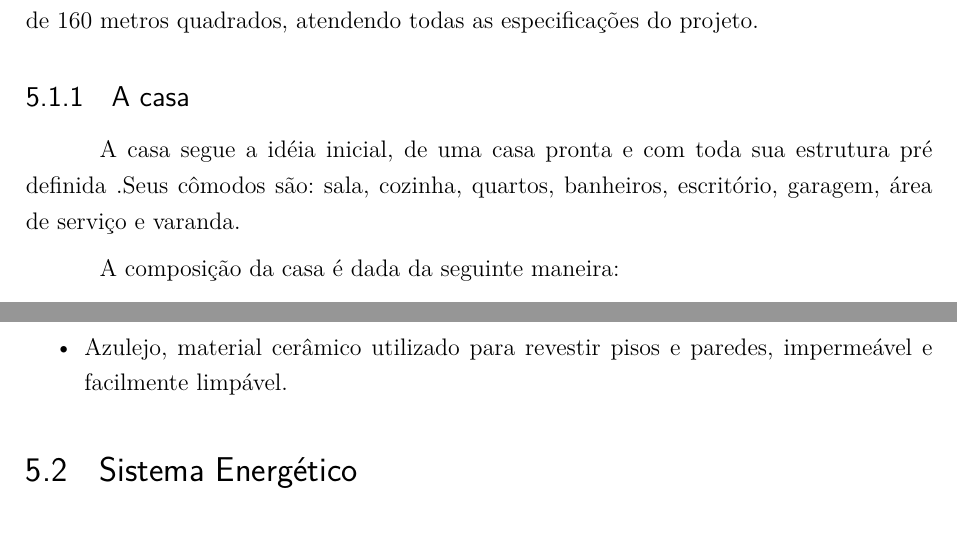
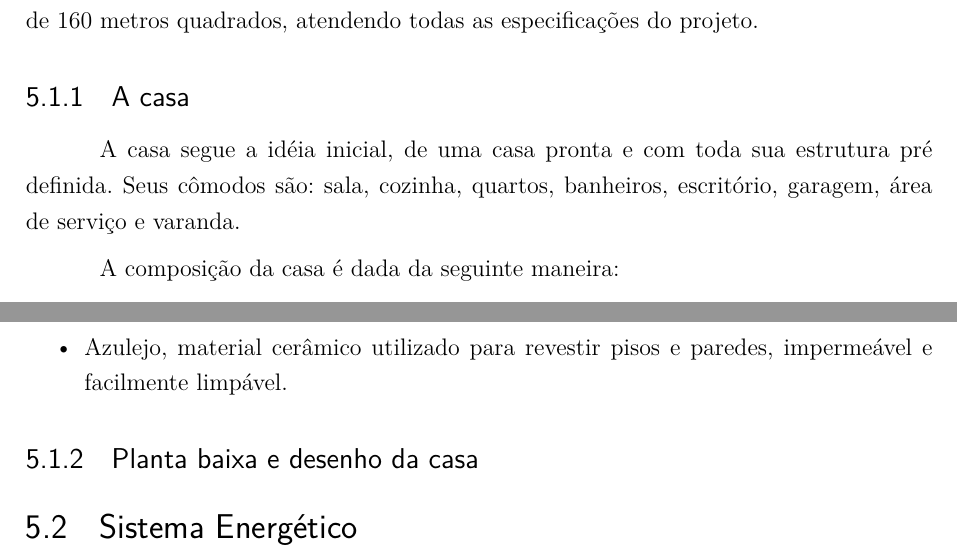
Before and after one commit to casatecnologicapi1/Relatorio, a LaTeX thesis (tcc.tex, which reads editaveis/conceitos/local.tex): two parts of page 21 of 58, joined at a grey line, cut so that both start at the same text. Compiled offline with pdfLaTeX.

Commit message:
Updating local.tex

```diff
--- a/editaveis/conceitos/local.tex
+++ b/editaveis/conceitos/local.tex
@@ -14,3 +14,4 @@ A residência estudada se localiza na Região do Riacho Fundo I, com um tamanho
     \begin{itemize}
         \item Azulejo, material cerâmico utilizado para revestir pisos e paredes, impermeável e facilmente limpável.
     \end{itemize}
+\subsection{Planta baixa e desenho da casa}
```
Also changed, not shown: editaveis/conceitos/local.tex (2 more changed lines).
